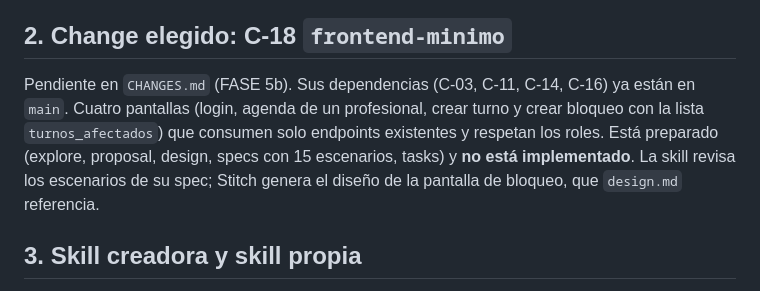
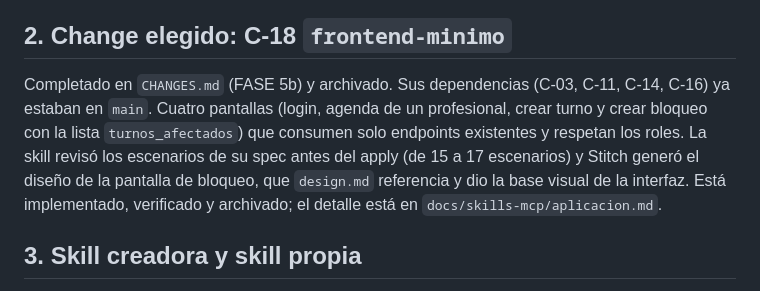
Before and after one commit to belcalvo93/turnosodontologia, a Markdown page: docs/skills-mcp/investigacion.md, the part around one of its changes. Rendered like a GitHub page.

```diff
--- a/docs/skills-mcp/investigacion.md
+++ b/docs/skills-mcp/investigacion.md
@@ -12,7 +12,7 @@ Al preparar un change (explore, propose, specs, tasks) detectamos errores que se
 
 ## 2. Change elegido: C-18 `frontend-minimo`
 
-Pendiente en `CHANGES.md` (FASE 5b). Sus dependencias (C-03, C-11, C-14, C-16) ya están en `main`. Cuatro pantallas (login, agenda de un profesional, crear turno y crear bloqueo con la lista `turnos_afectados`) que consumen solo endpoints existentes y respetan los roles. Está preparado (explore, proposal, design, specs con 15 escenarios, tasks) y **no está implementado**. La skill revisa los escenarios de su spec; Stitch genera el diseño de la pantalla de bloqueo, que `design.md` referencia.
+Completado en `CHANGES.md` (FASE 5b) y archivado. Sus dependencias (C-03, C-11, C-14, C-16) ya estaban en `main`. Cuatro pantallas (login, agenda de un profesional, crear turno y crear bloqueo con la lista `turnos_afectados`) que consumen solo endpoints existentes y respetan los roles. La skill revisó los escenarios de su spec antes del apply (de 15 a 17 escenarios) y Stitch generó el diseño de la pantalla de bloqueo, que `design.md` referencia y dio la base visual de la interfaz. Está implementado, verificado y archivado; el detalle está en `docs/skills-mcp/aplicacion.md`.
 
 ## 3. Skill creadora y skill propia
 
```
Also changed, not shown: other parts of docs/skills-mcp/investigacion.md (+1 -1 lines), docs/skills-mcp/aplicacion.md (+5 -5 lines).
